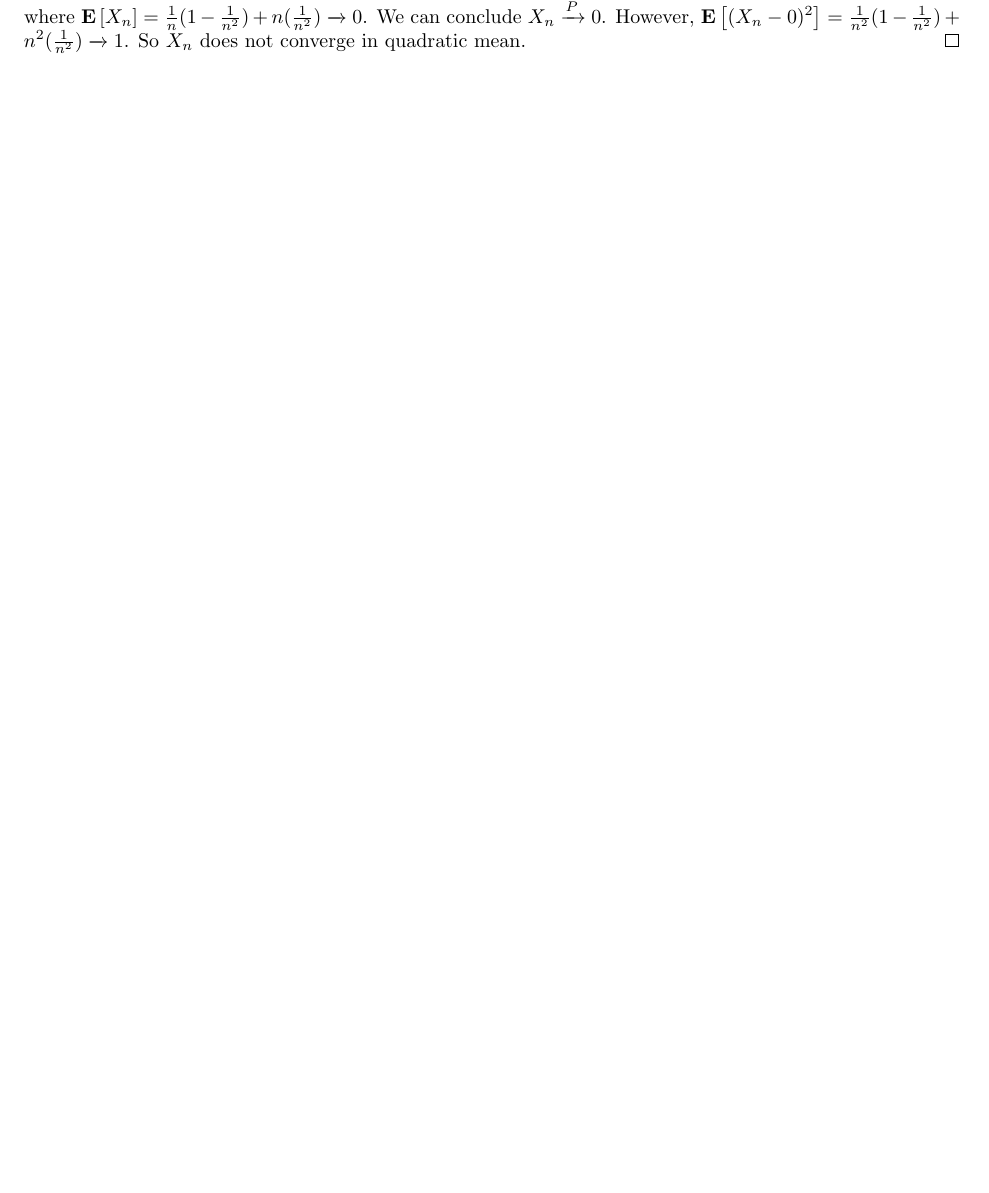
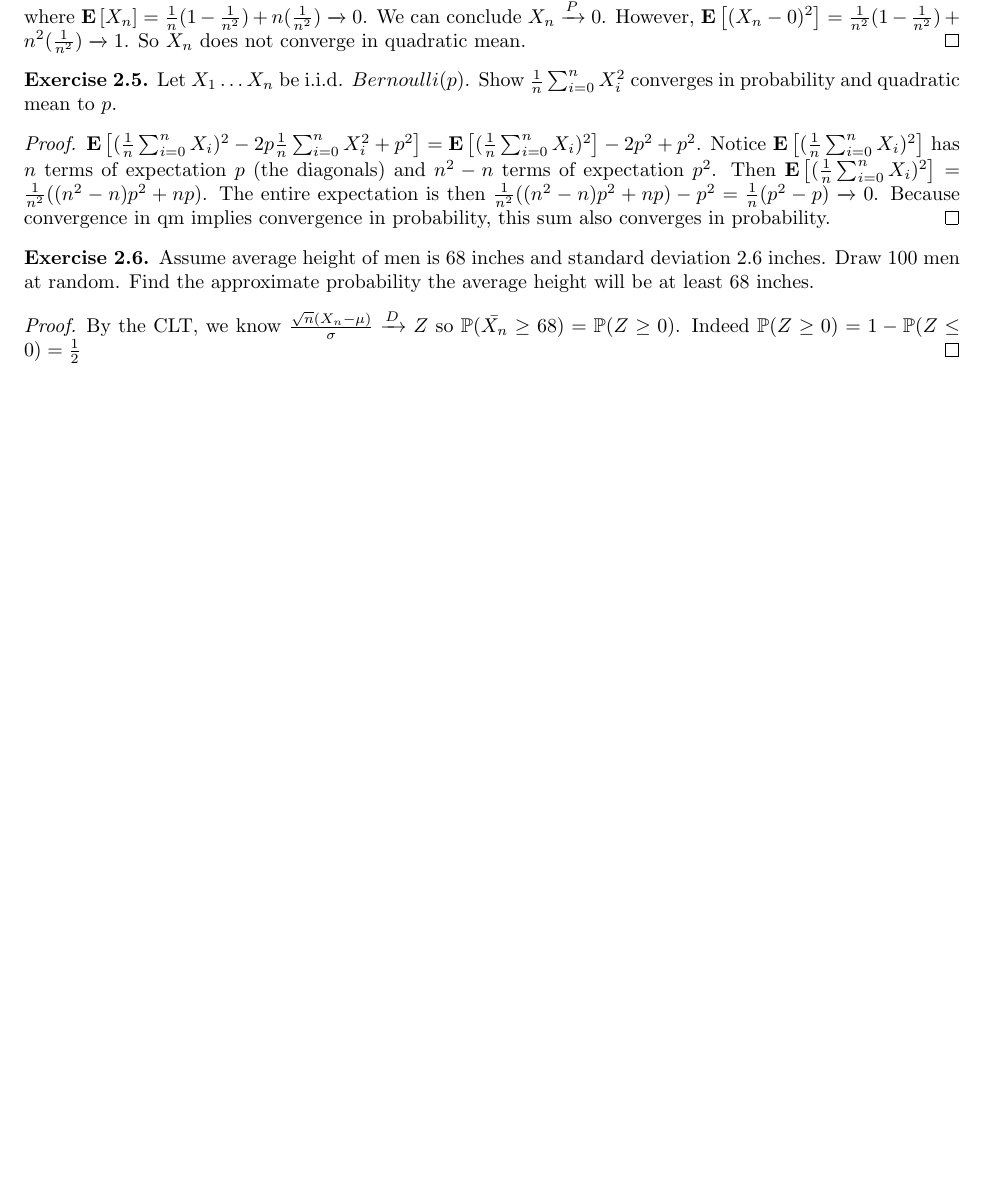
Before and after one commit to kennyworkman/wasserman, a LaTeX document (main.tex): part of page 21 of 21, cut so that both start at the same text, the shorter picture padded with empty space. Compiled offline with pdfLaTeX.

Commit message:
Convergence of sums of coin flips. Basic CLT calculation

```diff
--- a/main.tex
+++ b/main.tex
@@ -1800,4 +1800,32 @@ like $\E{\frac{1}{n-1}\sum_{i=1}^n(X_i-\bar{X_n})^2} = \frac{1}{n-1}\E{nX_i^2} -
     quadratic mean.
 \end{proof}
 
+\begin{exercise}
+    Let $X_1 \dots X_n$ be i.i.d. $Bernoulli(p)$. Show
+    $\frac{1}{n}\sum_{i=0}^nX_i^2$ converges in probability and quadratic mean
+    to $p$.
+\end{exercise}
+
+\begin{proof}
+    $\E{(\frac{1}{n}\sum_{i=0}^nX_i)^2 - 2p\frac{1}{n}\sum_{i=0}^nX_i^2 + p^2}
+    = \E{(\frac{1}{n}\sum_{i=0}^nX_i)^2} -2p^2 + p^2$. Notice
+    $\E{(\frac{1}{n}\sum_{i=0}^nX_i)^2}$ has $n$ terms of expectation $p$ (the
+    diagonals) and $n^2-n$ terms of expectation $p^2$. Then
+    $\E{(\frac{1}{n}\sum_{i=0}^nX_i)^2} = \frac{1}{n^2}((n^2-n)p^2 + np)$. The
+    entire expectation is then $\frac{1}{n^2}((n^2-n)p^2 + np) - p^2 =
+    \frac{1}{n}(p^2-p) \xrightarrow{} 0$.
+    Because convergence in qm implies convergence in probability, this sum also
+    converges in probability.
+\end{proof}
+
+\begin{exercise}
+    Assume average height of men is 68 inches and standard deviation 2.6 inches.
+    Draw 100 men at random. Find the approximate probability the average height will be at
+    least 68 inches.
+\end{exercise}
+
+\begin{proof}
+    By the CLT, we know $\frac{\sqrt{n}(X_n-\mu)}{\sigma} \xrightarrow{D} Z$ so $\P(\bar{X_n} \geq 68) = \P(Z \geq 0)$. Indeed $\P(Z \geq 0) = 1 - \P(Z \leq 0) = \frac{1}{2}$
+\end{proof}
+
 \end{document}
```
Also changed, not shown: main.pdf.
